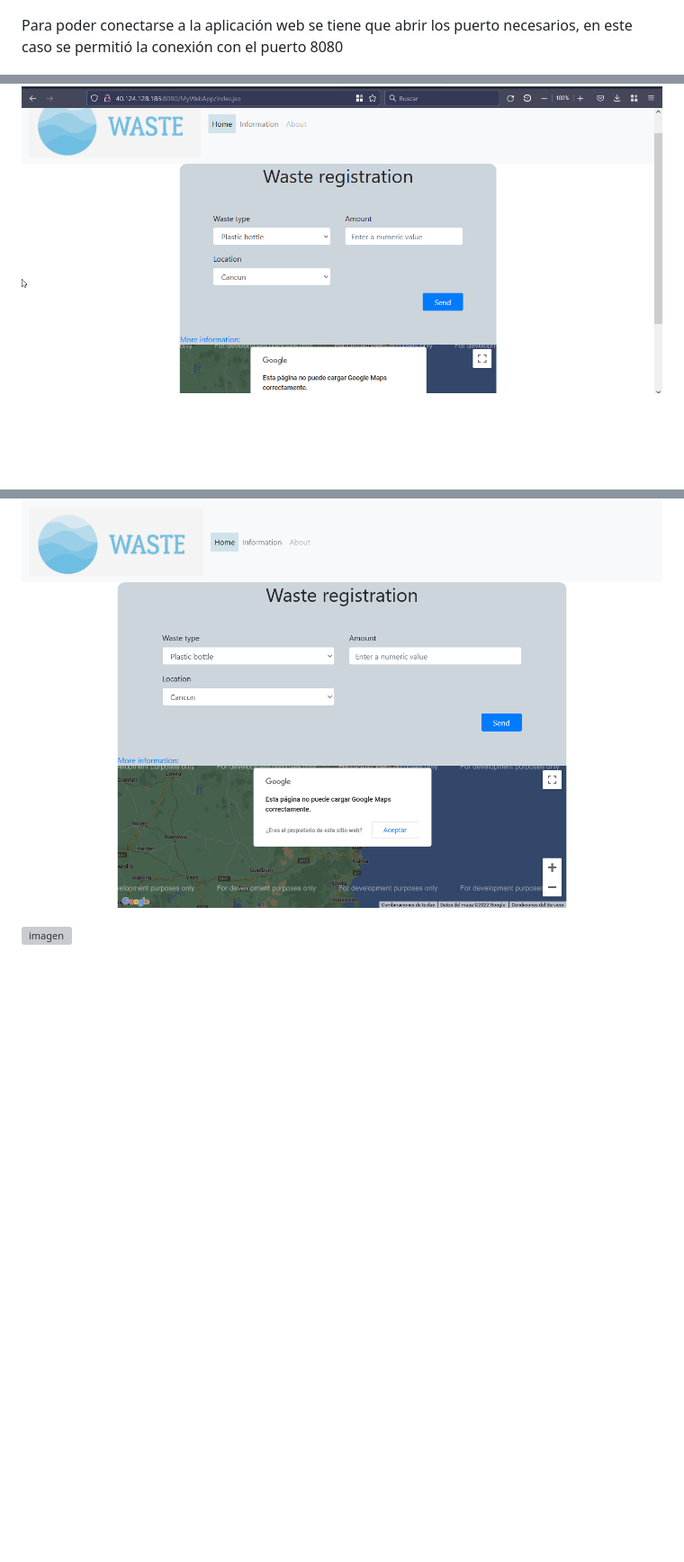
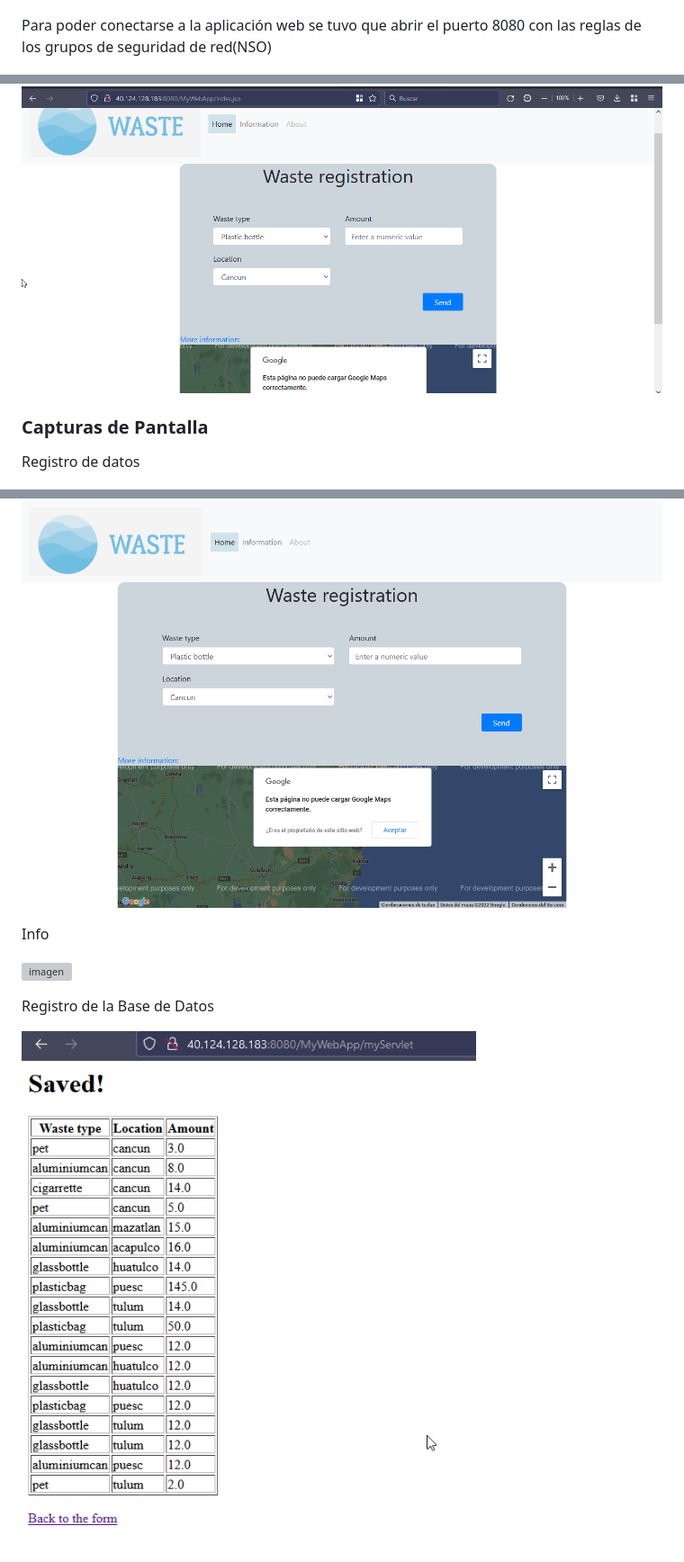
Before and after one commit to MelendezGab/WasteTracing, a Markdown page: README.md, 3 parts joined by grey strips. Shown: that part at 90% size. Drawn GitHub-style; pictures changed too: azure/basededatos.png (added); blank space fills up the shorter version; grey boxes are pictures that could not be loaded.

Commit message:
Agregando información al readme

```diff
--- a/README.md
+++ b/README.md
@@ -20,7 +20,7 @@ Con docker compose se desplegó la aplicación web
 
 ![imagen](./azure/docker%20azure.png)
 
-Para poder conectarse a la aplicación web se tiene que abrir los puerto necesarios, en este caso se permitió la conexión con el puerto 8080
+Para poder conectarse a la aplicación web se tuvo que abrir el puerto 8080 con las reglas de los grupos de seguridad de red(NSO)
 
 ![imagen](./azure/puertos.png)
 
@@ -28,6 +28,17 @@ Y con la IP pública proporcionada por Azure nos pudimos conectar a nuestra apli
 
 ![imagen](./azure/pagina.png)
 
+
+<h3> Capturas de Pantalla </h3>
+
+Registro de datos
+
 ![imagen](./azure/despligue.png)
 
+Info
+
 ![imagen](./azure/despliegueinfo.png)
+
+Registro de la Base de Datos
+
+![imagen](./azure/basededatos.png)
```
Also changed, not shown: other parts of README.md (+1 -1 lines).
